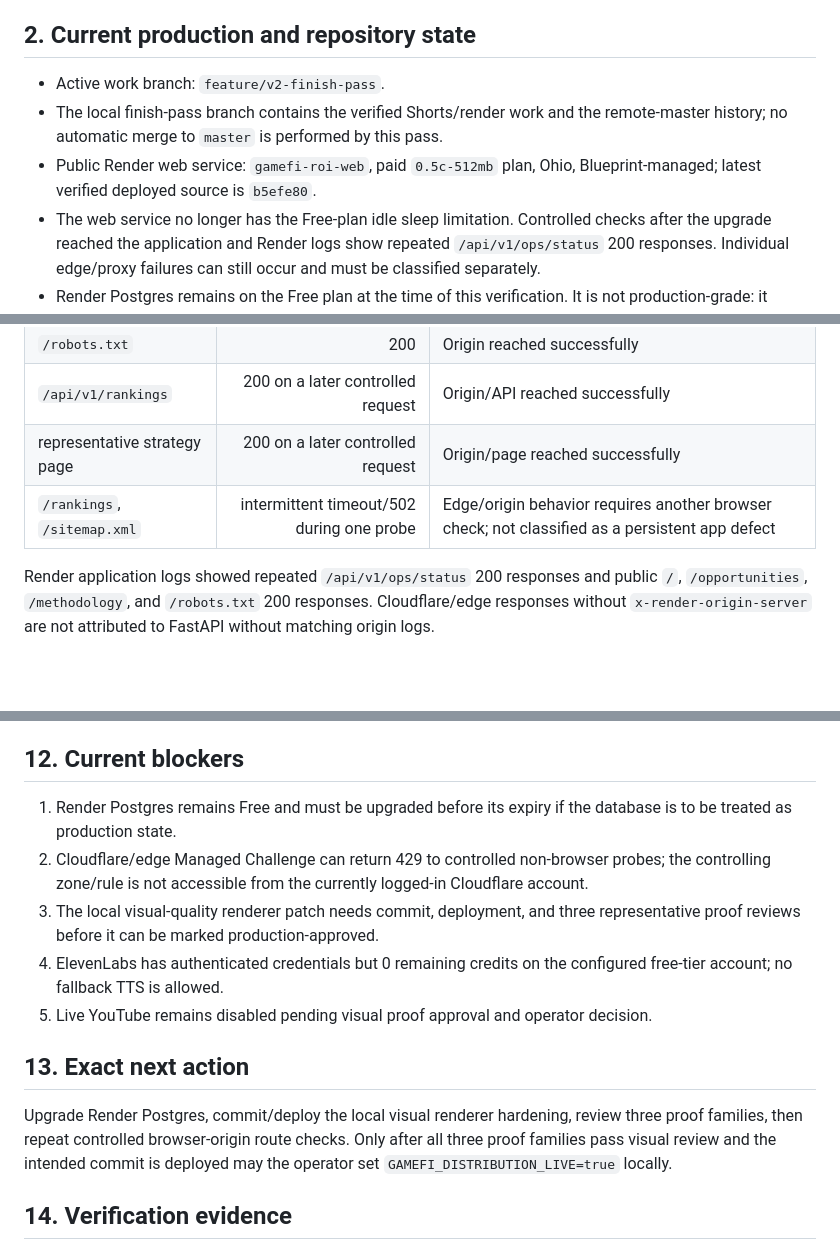
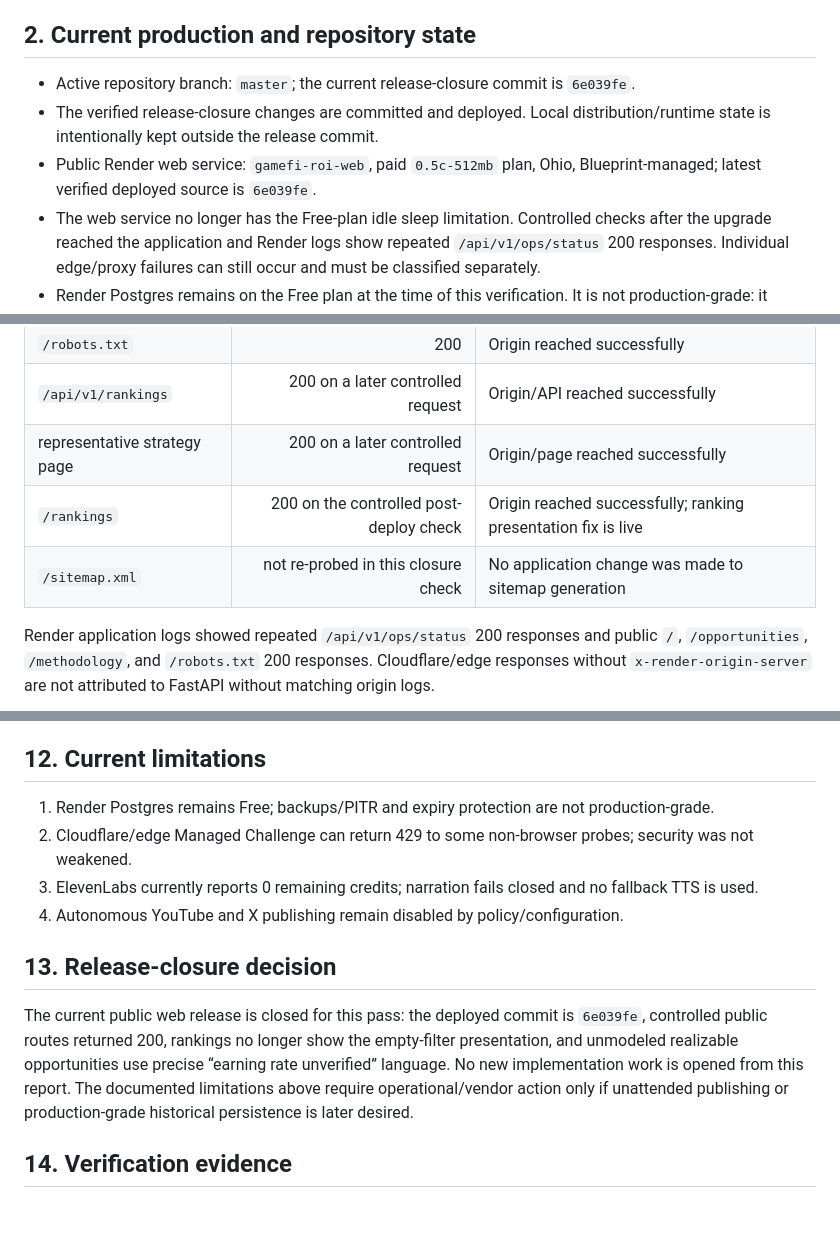
Before and after one commit to IRequelm/gamefi-roi, a Markdown page: docs/MASTER_CONTROL.md, 3 parts joined by grey strips. Drawn GitHub-style; blank space fills up the shorter version.

Commit message:
Close public release verification state

```diff
--- a/docs/MASTER_CONTROL.md
+++ b/docs/MASTER_CONTROL.md
@@ -13,9 +13,9 @@ This is the durable operational summary for the GamCryp V2 finish pass. Reposito
 
 ## 2. Current production and repository state
 
-- Active work branch: `feature/v2-finish-pass`.
-- The local finish-pass branch contains the verified Shorts/render work and the remote-master history; no automatic merge to `master` is performed by this pass.
-- Public Render web service: `gamefi-roi-web`, paid `0.5c-512mb` plan, Ohio, Blueprint-managed; latest verified deployed source is `b5efe80`.
+- Active repository branch: `master`; the current release-closure commit is `6e039fe`.
+- The verified release-closure changes are committed and deployed. Local distribution/runtime state is intentionally kept outside the release commit.
+- Public Render web service: `gamefi-roi-web`, paid `0.5c-512mb` plan, Ohio, Blueprint-managed; latest verified deployed source is `6e039fe`.
 - The web service no longer has the Free-plan idle sleep limitation. Controlled checks after the upgrade reached the application and Render logs show repeated `/api/v1/ops/status` 200 responses. Individual edge/proxy failures can still occur and must be classified separately.
 - Render Postgres remains on the Free plan at the time of this verification. It is not production-grade: it expires after 30 days and does not provide the paid backup/PITR guarantees. The paid Blueprint target is `basic-256mb`.
 - Direct requests to `gamcryp.com` can still receive Cloudflare/edge `429` Managed Challenge responses with `Cf-Mitigated: challenge`; this is not an application rate-limit response. Browser and controlled low-rate requests also reached 200 for `/`, `/opportunities`, `/methodology`, `/robots.txt`, `/api/v1/rankings`, and a representative strategy page.
@@ -41,7 +41,8 @@ The paid-web verification on 2026-09-07 used low-rate browser-shaped requests. R
 | `/robots.txt` | 200 | Origin reached successfully |
 | `/api/v1/rankings` | 200 on a later controlled request | Origin/API reached successfully |
 | representative strategy page | 200 on a later controlled request | Origin/page reached successfully |
-| `/rankings`, `/sitemap.xml` | intermittent timeout/502 during one probe | Edge/origin behavior requires another browser check; not classified as a persistent app defect |
+| `/rankings` | 200 on the controlled post-deploy check | Origin reached successfully; ranking presentation fix is live |
+| `/sitemap.xml` | not re-probed in this closure check | No application change was made to sitemap generation |
 
 Render application logs showed repeated `/api/v1/ops/status` 200 responses and public `/`, `/opportunities`, `/methodology`, and `/robots.txt` 200 responses. Cloudflare/edge responses without `x-render-origin-server` are not attributed to FastAPI without matching origin logs.
 
@@ -122,17 +123,16 @@ Operational gaps still requiring explicit monitoring: snapshot refresh age, queu
 - Stale snapshot wording was hardened to use stored/modeled language; browser/API failures now time out and render a usable error or degraded state.
 - Public edge indexability and search-engine indexation are not claimed. The audit edge responses were Cloudflare challenges, not successful crawler responses.
 
-## 12. Current blockers
+## 12. Current limitations
 
-1. Render Postgres remains Free and must be upgraded before its expiry if the database is to be treated as production state.
-2. Cloudflare/edge Managed Challenge can return 429 to controlled non-browser probes; the controlling zone/rule is not accessible from the currently logged-in Cloudflare account.
-3. The local visual-quality renderer patch needs commit, deployment, and three representative proof reviews before it can be marked production-approved.
-4. ElevenLabs has authenticated credentials but 0 remaining credits on the configured free-tier account; no fallback TTS is allowed.
-5. Live YouTube remains disabled pending visual proof approval and operator decision.
+1. Render Postgres remains Free; backups/PITR and expiry protection are not production-grade.
+2. Cloudflare/edge Managed Challenge can return 429 to some non-browser probes; security was not weakened.
+3. ElevenLabs currently reports 0 remaining credits; narration fails closed and no fallback TTS is used.
+4. Autonomous YouTube and X publishing remain disabled by policy/configuration.
 
-## 13. Exact next action
+## 13. Release-closure decision
 
-Upgrade Render Postgres, commit/deploy the local visual renderer hardening, review three proof families, then repeat controlled browser-origin route checks. Only after all three proof families pass visual review and the intended commit is deployed may the operator set `GAMEFI_DISTRIBUTION_LIVE=true` locally.
+The current public web release is closed for this pass: the deployed commit is `6e039fe`, controlled public routes returned 200, rankings no longer show the empty-filter presentation, and unmodeled realizable opportunities use precise “earning rate unverified” language. No new implementation work is opened from this report. The documented limitations above require operational/vendor action only if unattended publishing or production-grade historical persistence is later desired.
 
 ## 14. Verification evidence
 
```
Also changed, not shown: other parts of docs/MASTER_CONTROL.md (+1 -1 lines).
